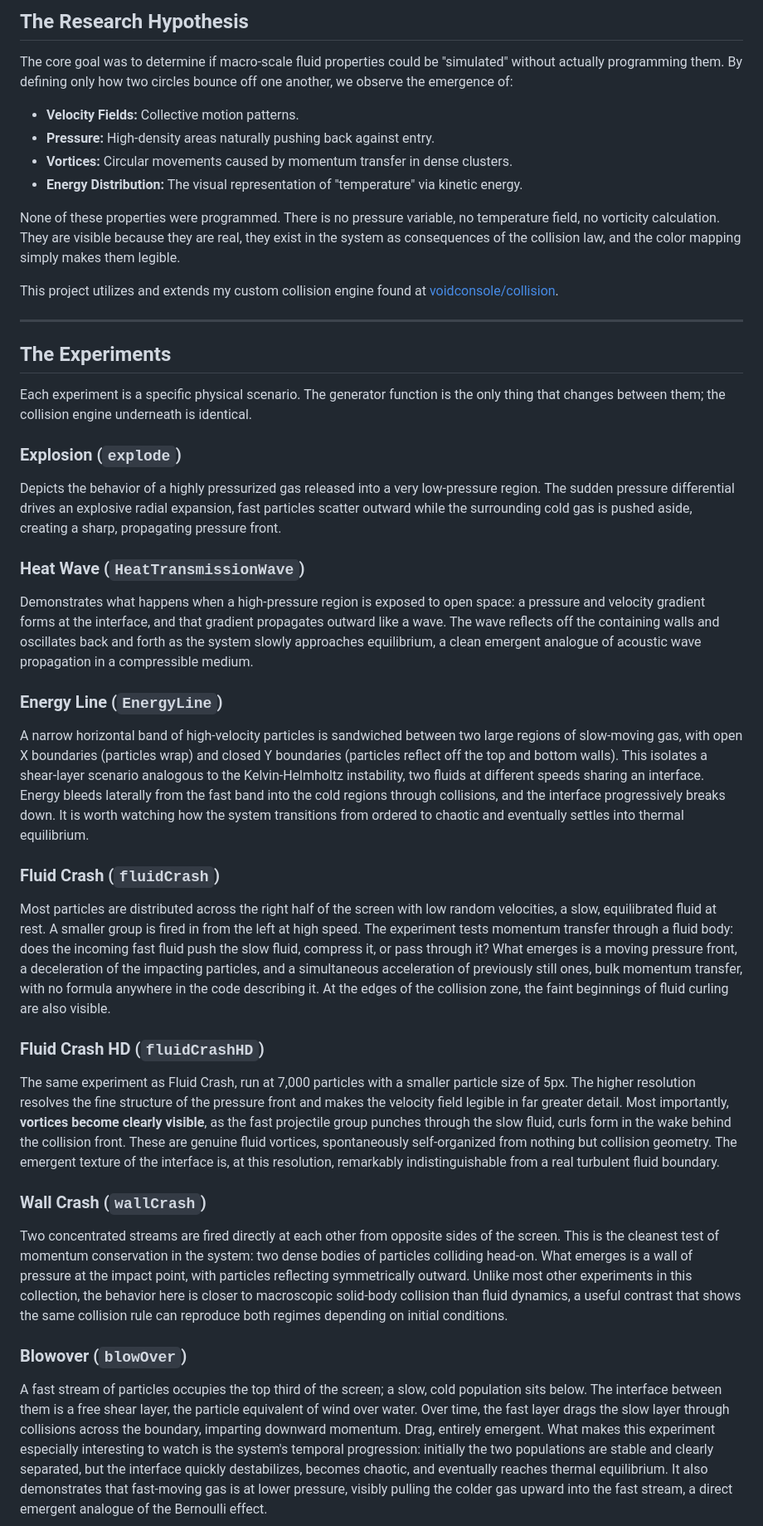
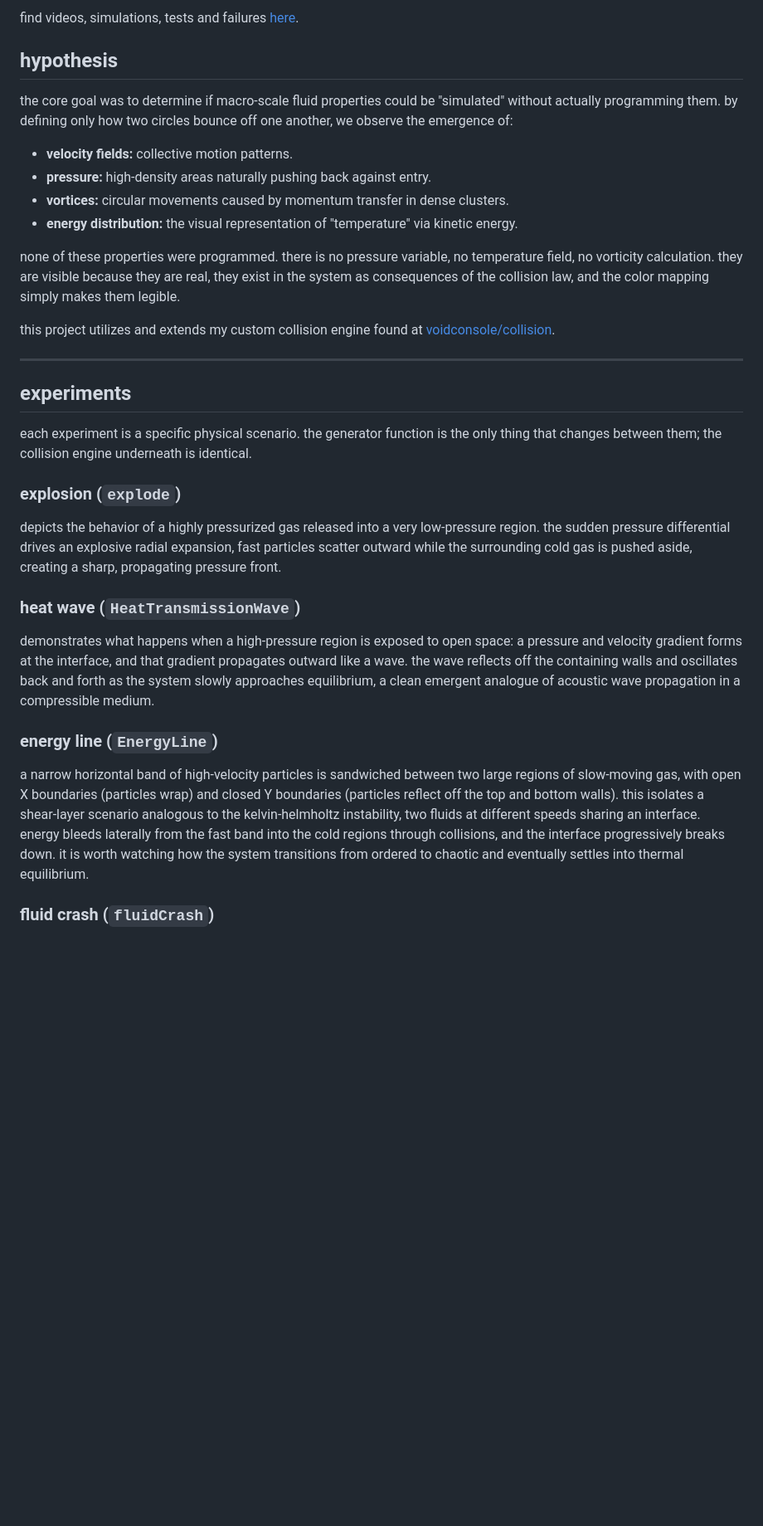
Before and after one commit to voidconsole/fluid-sim, a Markdown page: README.md, the part around one of its changes. Shown at 83% size. Drawn GitHub-style; blank space fills up the shorter version.

```diff
--- a/README.md
+++ b/README.md
@@ -11,41 +9,37 @@ The result is a successful proof-of-concept: phenomena such as vorticity, pressu
 
 
-## The Research Hypothesis
-The core goal was to determine if macro-scale fluid properties could be "simulated" without actually programming them. By defining only how two circles bounce off one another, we observe the emergence of:
-* **Velocity Fields:** Collective motion patterns.
-* **Pressure:** High-density areas naturally pushing back against entry.
-* **Vortices:** Circular movements caused by momentum transfer in dense clusters.
-* **Energy Distribution:** The visual representation of "temperature" via kinetic energy.
+find videos, simulations, tests and failures [here](https://drive.google.com/drive/folders/1ESwztzcPn9aTRWIODQ-dJw75UBhIh-h9?usp=sharing).
 
-None of these properties were programmed. There is no pressure variable, no temperature field, no vorticity calculation. They are visible because they are real, they exist in the system as consequences of the collision law, and the color mapping simply makes them legible.
+## hypothesis
 
-This project utilizes and extends my custom collision engine found at [voidconsole/collision](https://github.com/voidconsole/collision).
+the core goal was to determine if macro-scale fluid properties could be "simulated" without actually programming them. by defining only how two circles bounce off one another, we observe the emergence of:
 
+* **velocity fields:** collective motion patterns.
+* **pressure:** high-density areas naturally pushing back against entry.
+* **vortices:** circular movements caused by momentum transfer in dense clusters.
+* **energy distribution:** the visual representation of "temperature" via kinetic energy.
+
+none of these properties were programmed. there is no pressure variable, no temperature field, no vorticity calculation. they are visible because they are real, they exist in the system as consequences of the collision law, and the color mapping simply makes them legible.
+
+this project utilizes and extends my custom collision engine found at [voidconsole/collision](https://github.com/voidconsole/collision).
 
 ---
 
-## The Experiments
+## experiments
 
-Each experiment is a specific physical scenario. The generator function is the only thing that changes between them; the collision engine underneath is identical.
+each experiment is a specific physical scenario. the generator function is the only thing that changes between them; the collision engine underneath is identical.
 
-### Explosion (`explode`)
-Depicts the behavior of a highly pressurized gas released into a very low-pressure region. The sudden pressure differential drives an explosive radial expansion, fast particles scatter outward while the surrounding cold gas is pushed aside, creating a sharp, propagating pressure front.
+### explosion (`explode`)
 
-### Heat Wave (`HeatTransmissionWave`)
-Demonstrates what happens when a high-pressure region is exposed to open space: a pressure and velocity gradient forms at the interface, and that gradient propagates outward like a wave. The wave reflects off the containing walls and oscillates back and forth as the system slowly approaches equilibrium, a clean emergent analogue of acoustic wave propagation in a compressible medium.
+depicts the behavior of a highly pressurized gas released into a very low-pressure region. the sudden pressure differential drives an explosive radial expansion, fast particles scatter outward while the surrounding cold gas is pushed aside, creating a sharp, propagating pressure front.
 
-### Energy Line (`EnergyLine`)
-A narrow horizontal band of high-velocity particles is sandwiched between two large regions of slow-moving gas, with open X boundaries (particles wrap) and closed Y boundaries (particles reflect off the top and bottom walls). This isolates a shear-layer scenario analogous to the Kelvin-Helmholtz instability, two fluids at different speeds sharing an interface. Energy bleeds laterally from the fast band into the cold regions through collisions, and the interface progressively breaks down. It is worth watching how the system transitions from ordered to chaotic and eventually settles into thermal equilibrium.
+### heat wave (`HeatTransmissionWave`)
 
-### Fluid Crash (`fluidCrash`)
-Most particles are distributed across the right half of the screen with low random velocities, a slow, equilibrated fluid at rest. A smaller group is fired in from the left at high speed. The experiment tests momentum transfer through a fluid body: does the incoming fast fluid push the slow fluid, compress it, or pass through it? What emerges is a moving pressure front, a deceleration of the impacting particles, and a simultaneous acceleration of previously still ones, bulk momentum transfer, with no formula anywhere in the code describing it. At the edges of the collision zone, the faint beginnings of fluid curling are also visible.
+demonstrates what happens when a high-pressure region is exposed to open space: a pressure and velocity gradient forms at the interface, and that gradient propagates outward like a wave. the wave reflects off the containing walls and oscillates back and forth as the system slowly approaches equilibrium, a clean emergent analogue of acoustic wave propagation in a compressible medium.
 
-### Fluid Crash HD (`fluidCrashHD`)
-The same experiment as Fluid Crash, run at 7,000 particles with a smaller particle size of 5px. The higher resolution resolves the fine structure of the pressure front and makes the velocity field legible in far greater detail. Most importantly, **vortices become clearly visible**, as the fast projectile group punches through the slow fluid, curls form in the wake behind the collision front. These are genuine fluid vortices, spontaneously self-organized from nothing but collision geometry. The emergent texture of the interface is, at this resolution, remarkably indistinguishable from a real turbulent fluid boundary.
+### energy line (`EnergyLine`)
 
-### Wall Crash (`wallCrash`)
-Two concentrated streams are fired directly at each other from opposite sides of the screen. This is the cleanest test of momentum conservation in the system: two dense bodies of particles colliding head-on. What emerges is a wall of pressure at the impact point, with particles reflecting symmetrically outward. Unlike most other experiments in this collection, the behavior here is closer to macroscopic solid-body collision than fluid dynamics, a useful contrast that shows the same collision rule can reproduce both regimes depending on initial conditions.
+a narrow horizontal band of high-velocity particles is sandwiched between two large regions of slow-moving gas, with open X boundaries (particles wrap) and closed Y boundaries (particles reflect off the top and bottom walls). this isolates a shear-layer scenario analogous to the kelvin-helmholtz instability, two fluids at different speeds sharing an interface. energy bleeds laterally from the fast band into the cold regions through collisions, and the interface progressively breaks down. it is worth watching how the system transitions from ordered to chaotic and eventually settles into thermal equilibrium.
 
-### Blowover (`blowOver`)
-A fast stream of particles occupies the top third of the screen; a slow, cold population sits below. The interface between them is a free shear layer, the particle equivalent of wind over water. Over time, the fast layer drags the slow layer through collisions across the boundary, imparting downward momentum. Drag, entirely emergent. What makes this experiment especially interesting to watch is the system's temporal progression: initially the two populations are stable and clearly separated, but the interface quickly destabilizes, becomes chaotic, and eventually reaches thermal equilibrium. It also demonstrates that fast-moving gas is at lower pressure, visibly pulling the colder gas upward into the fast stream, a direct emergent analogue of the Bernoulli effect.
+### fluid crash (`fluidCrash`)
 
```
Also changed, not shown: other parts of README.md (+159 -58 lines).
